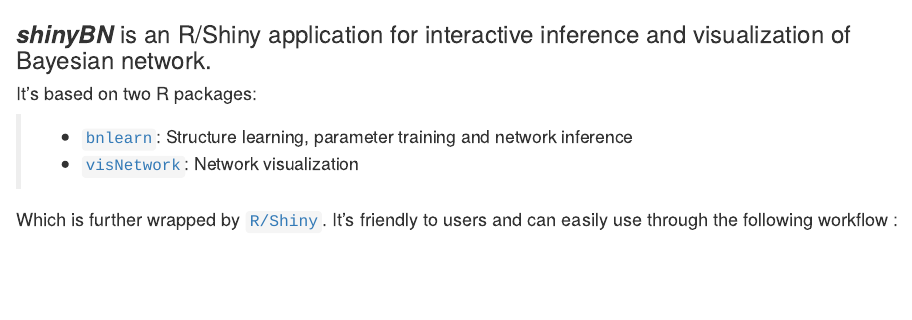
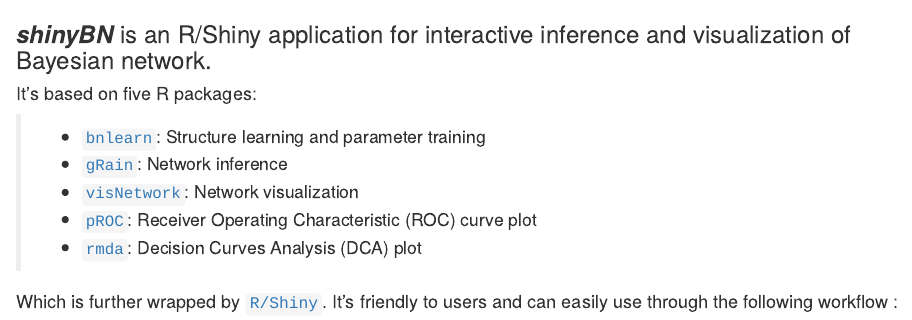
Before and after one commit to JiajinChen/shinyBN, an R Markdown document (inst/shinyApp/markdown/RMD_introduction.Rmd): the page in a window 1100 px wide, from its top. Rendered offline with R 4.5, knitr and Pandoc, with nearby package versions.

Commit message:
Add files via upload

```diff
--- a/inst/shinyApp/markdown/RMD_introduction.Rmd
+++ b/inst/shinyApp/markdown/RMD_introduction.Rmd
@@ -1,7 +1,10 @@
 ###  ***shinyBN*** is an R/Shiny application for interactive inference and visualization of Bayesian network.
 
-#### It's based on two R packages:
-> + [`bnlearn`](http://www.bnlearn.com/):  Structure learning, parameter training and network inference
+#### It's based on five R packages:
+> + [`bnlearn`](http://www.bnlearn.com/):  Structure learning and parameter training
+> + [`gRain`](http://people.math.aau.dk/~sorenh/software/gR/):  Network inference
 > + [`visNetwork`](http://datastorm-open.github.io/visNetwork/):  Network visualization
+> + [`pROC`](https://web.expasy.org/pROC/):  Receiver Operating Characteristic (ROC) curve plot
+> + [`rmda`](http://mdbrown.github.io/rmda/):  Decision Curves Analysis (DCA) plot
 
 #### Which is further wrapped by [`R/Shiny`]('http://shiny.rstudio.com/'). It's friendly to users and can easily use through the following workflow :
```
